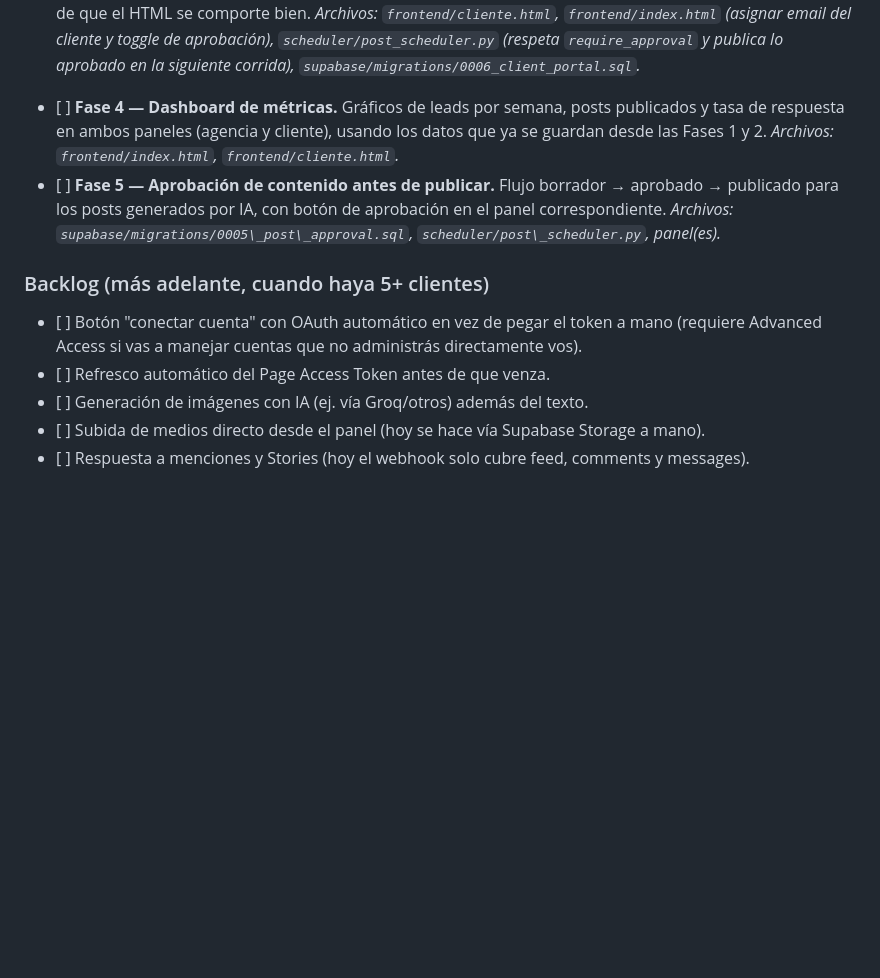
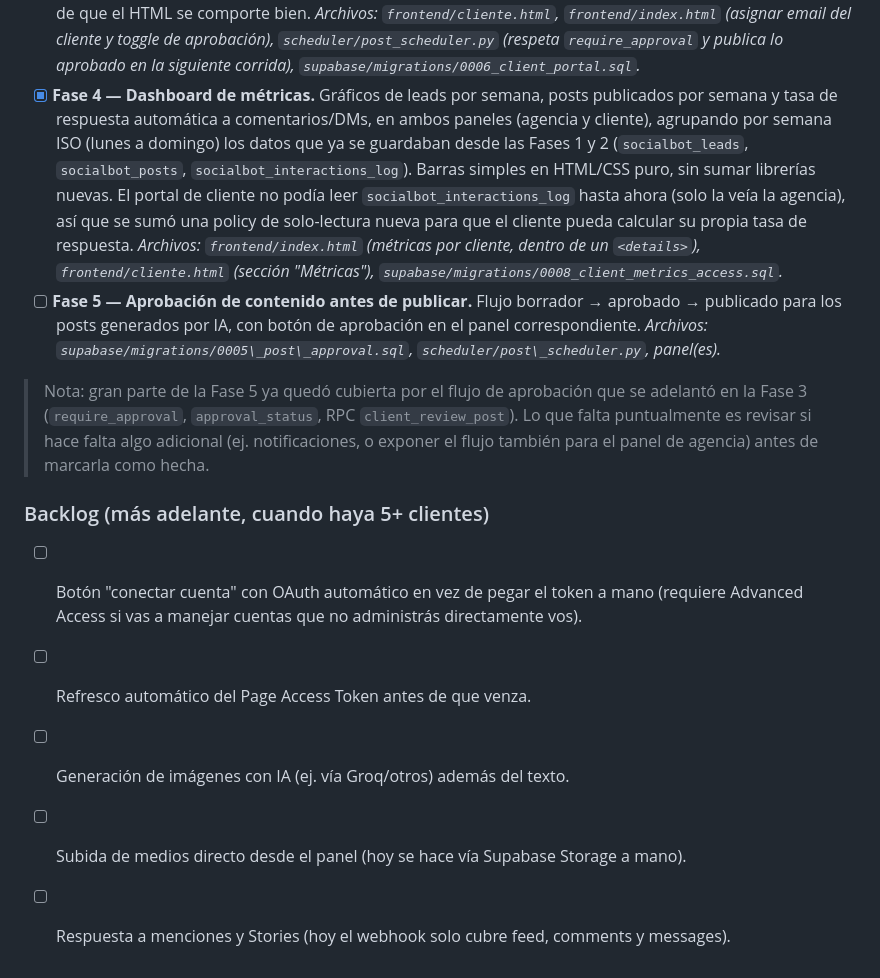
Before and after one commit to alasexpress25-netizen/social-bot-agency, a Markdown page: README.md, the part around one of its changes. GitHub-like rendering; blank space fills up the shorter version.

```diff
--- a/README.md
+++ b/README.md
@@ -228,25 +228,40 @@ duplicados idénticos por una pregunta genérica repetida.
   del cliente y toggle de aprobación), `scheduler/post_scheduler.py`
   (respeta `require_approval` y publica lo aprobado en la siguiente
   corrida), `supabase/migrations/0006_client_portal.sql`.*
-* \[ ] **Fase 4 — Dashboard de métricas.**
-Gráficos de leads por semana, posts publicados y tasa de respuesta en
-ambos paneles (agencia y cliente), usando los datos que ya se guardan
-desde las Fases 1 y 2.
-*Archivos: `frontend/index.html`, `frontend/cliente.html`.*
-* \[ ] **Fase 5 — Aprobación de contenido antes de publicar.**
+* [x] **Fase 4 — Dashboard de métricas.**
+  Gráficos de leads por semana, posts publicados por semana y tasa de
+  respuesta automática a comentarios/DMs, en ambos paneles (agencia y
+  cliente), agrupando por semana ISO (lunes a domingo) los datos que ya se
+  guardaban desde las Fases 1 y 2 (`socialbot_leads`, `socialbot_posts`,
+  `socialbot_interactions_log`). Barras simples en HTML/CSS puro, sin sumar
+  librerías nuevas.
+  El portal de cliente no podía leer `socialbot_interactions_log` hasta
+  ahora (solo la veía la agencia), así que se sumó una policy de
+  solo-lectura nueva para que el cliente pueda calcular su propia tasa de
+  respuesta.
+  *Archivos: `frontend/index.html` (métricas por cliente, dentro de un
+  `<details>`), `frontend/cliente.html` (sección "Métricas"),
+  `supabase/migrations/0008_client_metrics_access.sql`.*
+* [ ] **Fase 5 — Aprobación de contenido antes de publicar.**
 Flujo borrador → aprobado → publicado para los posts generados por IA,
 con botón de aprobación en el panel correspondiente.
 *Archivos: `supabase/migrations/0005\_post\_approval.sql`,
 `scheduler/post\_scheduler.py`, panel(es).*
 
+> Nota: gran parte de la Fase 5 ya quedó cubierta por el flujo de
+> aprobación que se adelantó en la Fase 3 (`require_approval`,
+> `approval_status`, RPC `client_review_post`). Lo que falta puntualmente
+> es revisar si hace falta algo adicional (ej. notificaciones, o exponer
+> el flujo también para el panel de agencia) antes de marcarla como hecha.
+
 ### Backlog (más adelante, cuando haya 5+ clientes)
 
-* \[ ] Botón "conectar cuenta" con OAuth automático en vez de pegar el token
+* [ ] Botón "conectar cuenta" con OAuth automático en vez de pegar el token
 a mano (requiere Advanced Access si vas a manejar cuentas que no
 administrás directamente vos).
-* \[ ] Refresco automático del Page Access Token antes de que venza.
-* \[ ] Generación de imágenes con IA (ej. vía Groq/otros) además del texto.
-* \[ ] Subida de medios directo desde el panel (hoy se hace vía Supabase
+* [ ] Refresco automático del Page Access Token antes de que venza.
+* [ ] Generación de imágenes con IA (ej. vía Groq/otros) además del texto.
+* [ ] Subida de medios directo desde el panel (hoy se hace vía Supabase
 Storage a mano).
-* \[ ] Respuesta a menciones y Stories (hoy el webhook solo cubre feed,
+* [ ] Respuesta a menciones y Stories (hoy el webhook solo cubre feed,
 comments y messages).
```
Also changed, not shown: other parts of README.md (+2 -2 lines).
